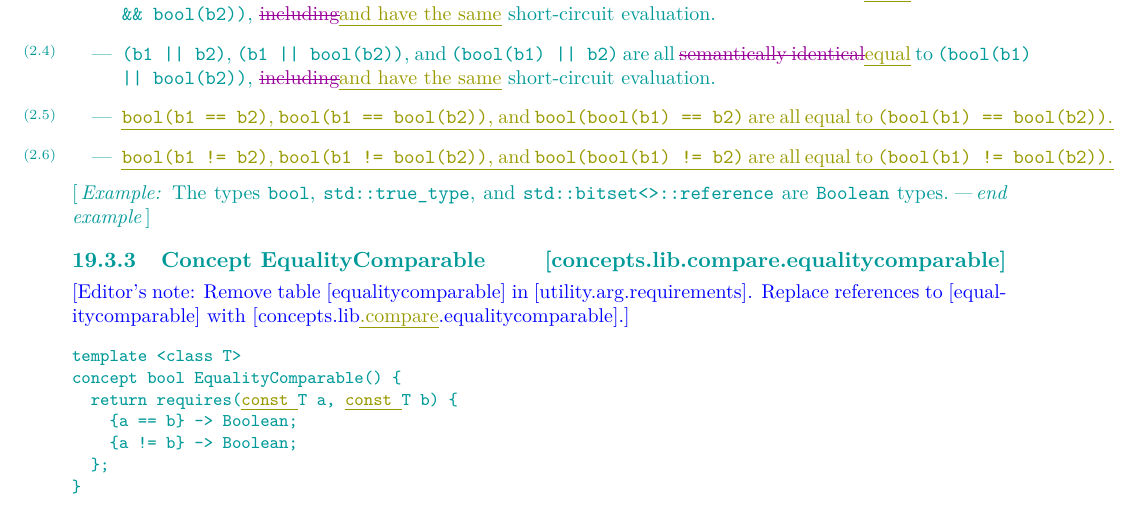
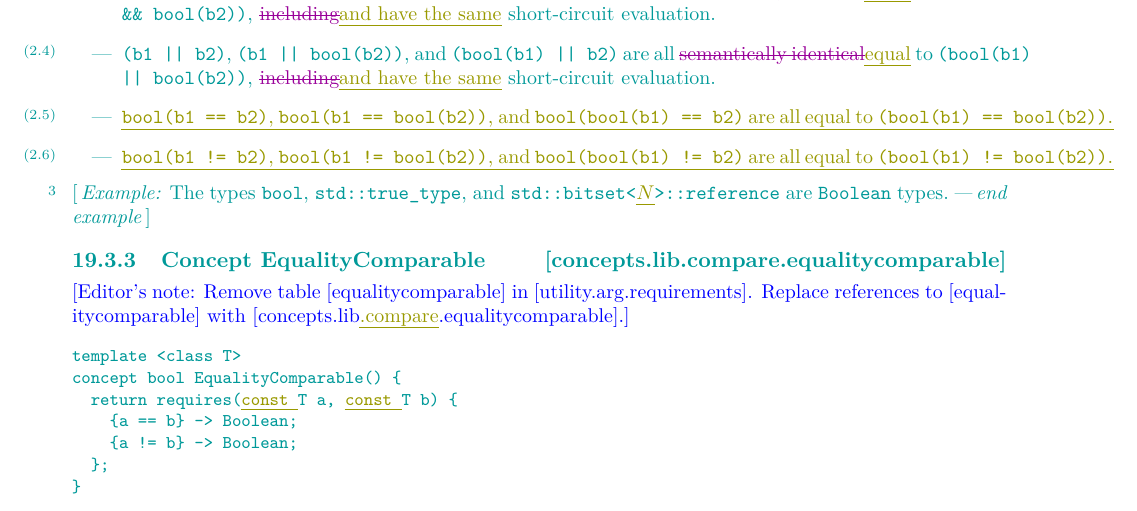
Before and after one commit to ericniebler/stl2, a LaTeX thesis (N4382.tex, which reads concepts.tex): part of page 17 of 205, cut so that both start at the same text. Compiled offline with pdfLaTeX.

Commit message:
fix examples of Boolean types, fixes #87

```diff
--- a/concepts.tex
+++ b/concepts.tex
@@ -495,8 +495,8 @@ Given values \tcode{b1} and \tcode{b2} of type \tcode{B}, then \oldtxt{type \tco
       \tcode{bool(bool(b1) != b2)} are all equal to \tcode{(bool(b1) != bool(b2))}.}
 \end{itemize}
 
-\enterexample The types \tcode{bool}, \tcode{std::true_type}, and
-\tcode{std::bitset<>::reference} are \tcode{Boolean} types.\exitexample
+\pnum \enterexample The types \tcode{bool}, \tcode{std::true_type}, and
+\tcode{std::bitset<\newtxt{$N$}>::reference} are \tcode{Boolean} types.\exitexample
 
 \rSec2[concepts.lib.compare.equalitycomparable]{Concept EqualityComparable}
 
```
